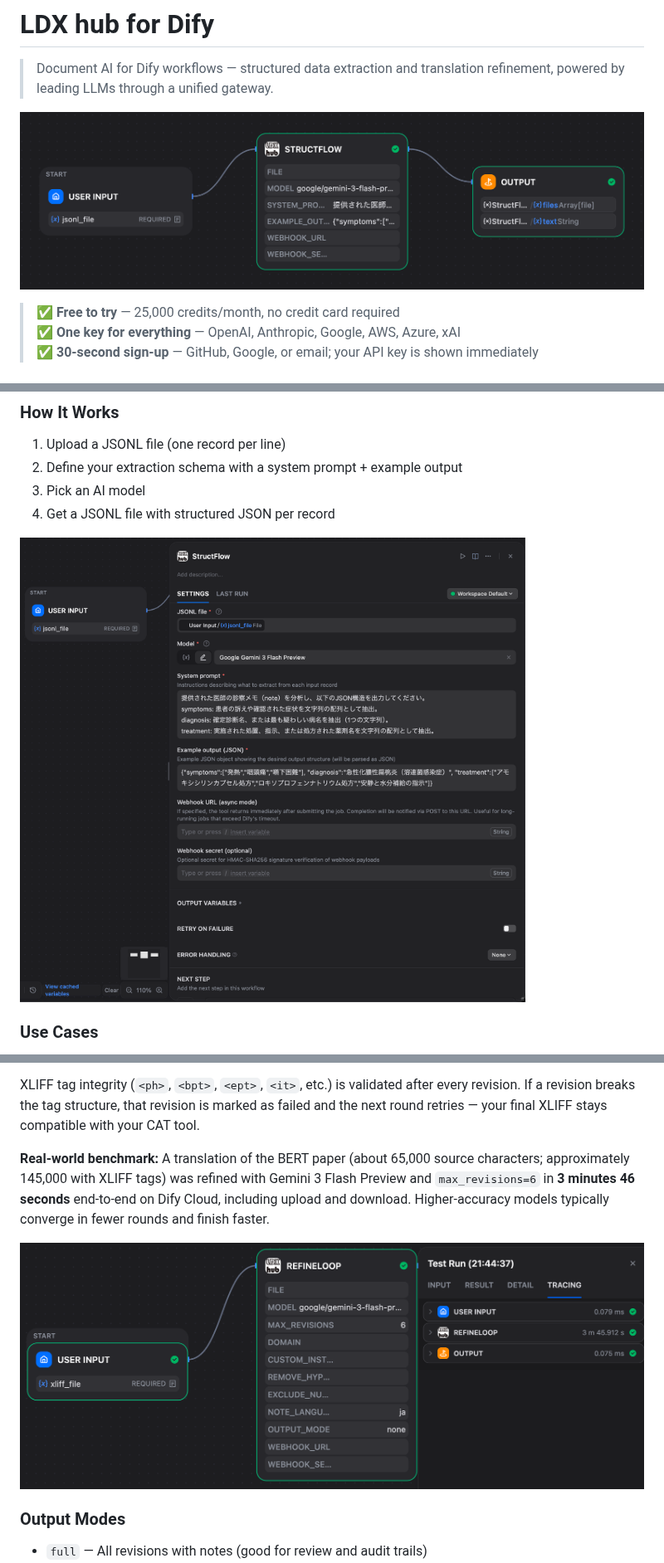
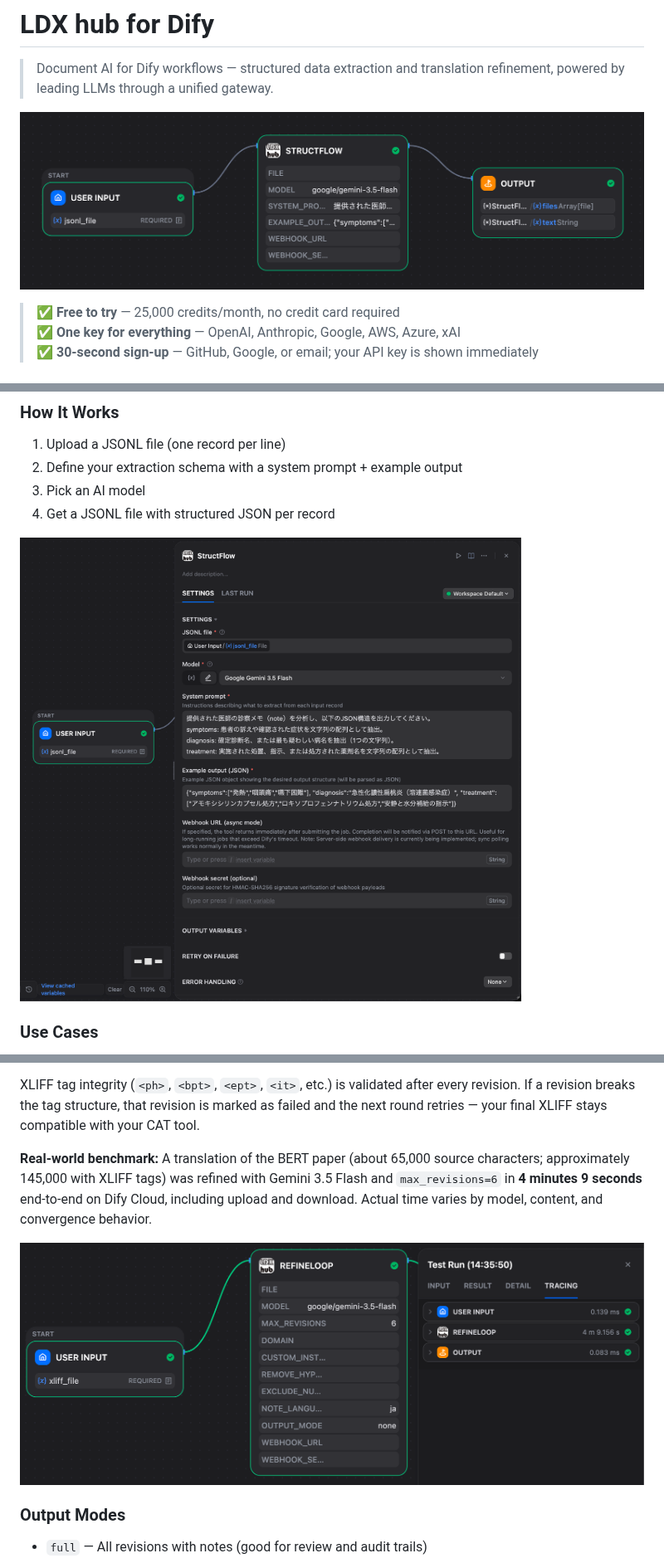
Before and after one commit to ldxhub-io/dify-nodes-ldxhub, a Markdown page: README.md, 3 parts joined by grey strips. Shown at 83% size. Rendered like a GitHub page; pictures changed too: _assets/screenshots/hero.png, _assets/screenshots/run.png, _assets/screenshots/structflow_node.png.

Commit message:
feat: add Claude Opus 4.8 and refresh benchmark with Gemini 3.5 Flash (v0.0.15)

```diff
--- a/README.md
+++ b/README.md
@@ -93,5 +93,5 @@ That means the number of engine invocations is bounded by `(language pairs × re
 
 XLIFF tag integrity (`<ph>`, `<bpt>`, `<ept>`, `<it>`, etc.) is validated after every revision. If a revision breaks the tag structure, that revision is marked as failed and the next round retries — your final XLIFF stays compatible with your CAT tool.
 
-**Real-world benchmark:** A translation of the BERT paper (about 65,000 source characters; approximately 145,000 with XLIFF tags) was refined with Gemini 3 Flash Preview and `max_revisions=6` in **3 minutes 46 seconds** end-to-end on Dify Cloud, including upload and download. Higher-accuracy models typically converge in fewer rounds and finish faster.
+**Real-world benchmark:** A translation of the BERT paper (about 65,000 source characters; approximately 145,000 with XLIFF tags) was refined with Gemini 3.5 Flash and `max_revisions=6` in **4 minutes 9 seconds** end-to-end on Dify Cloud, including upload and download. Actual time varies by model, content, and convergence behavior.
 
```
Also changed, not shown: other parts of README.md (+2 -2 lines), readme/README_ja_JP.md (+3 -3 lines), _assets/screenshots/credential.png, _assets/screenshots/refineloop_node.png, 3 other files.
